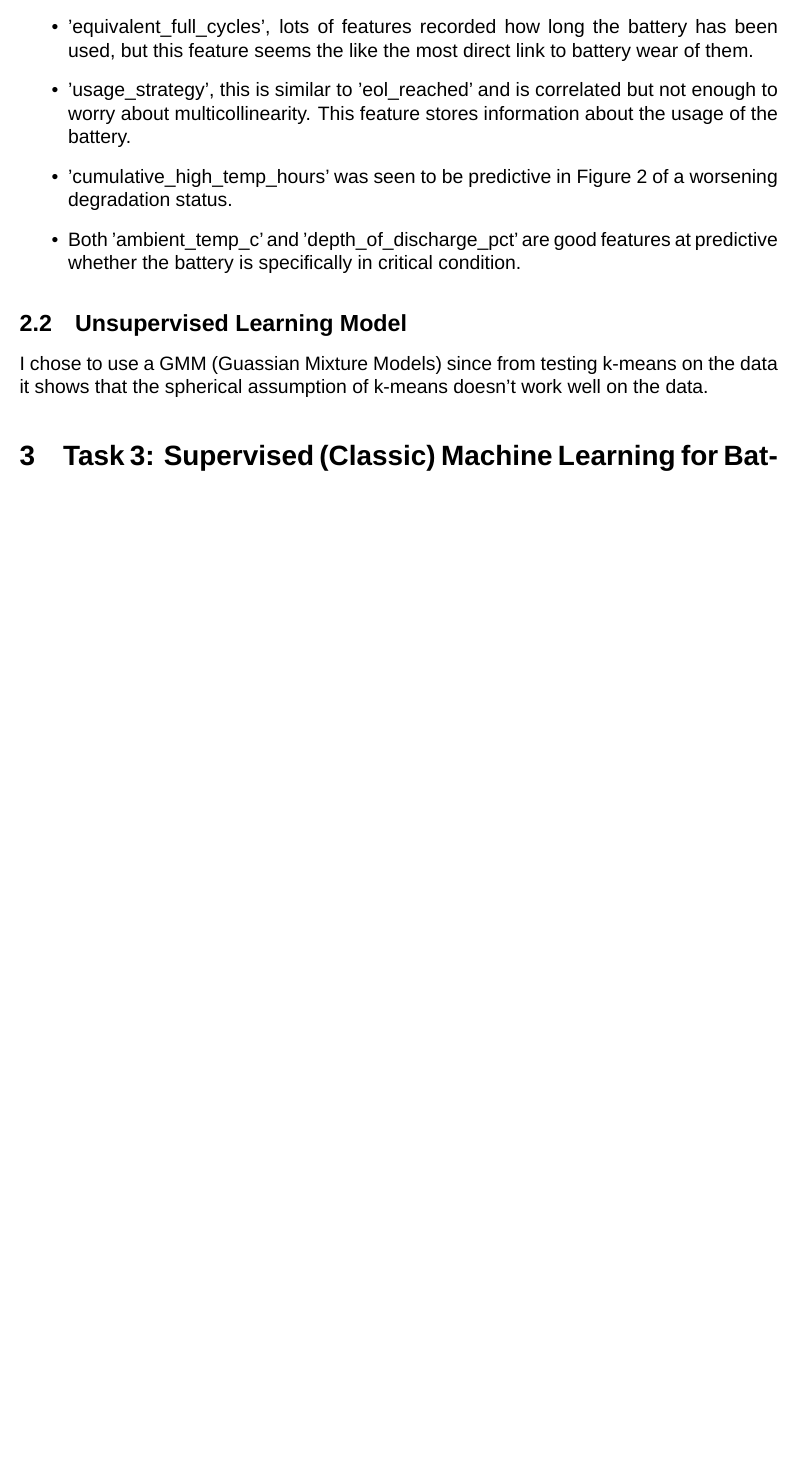
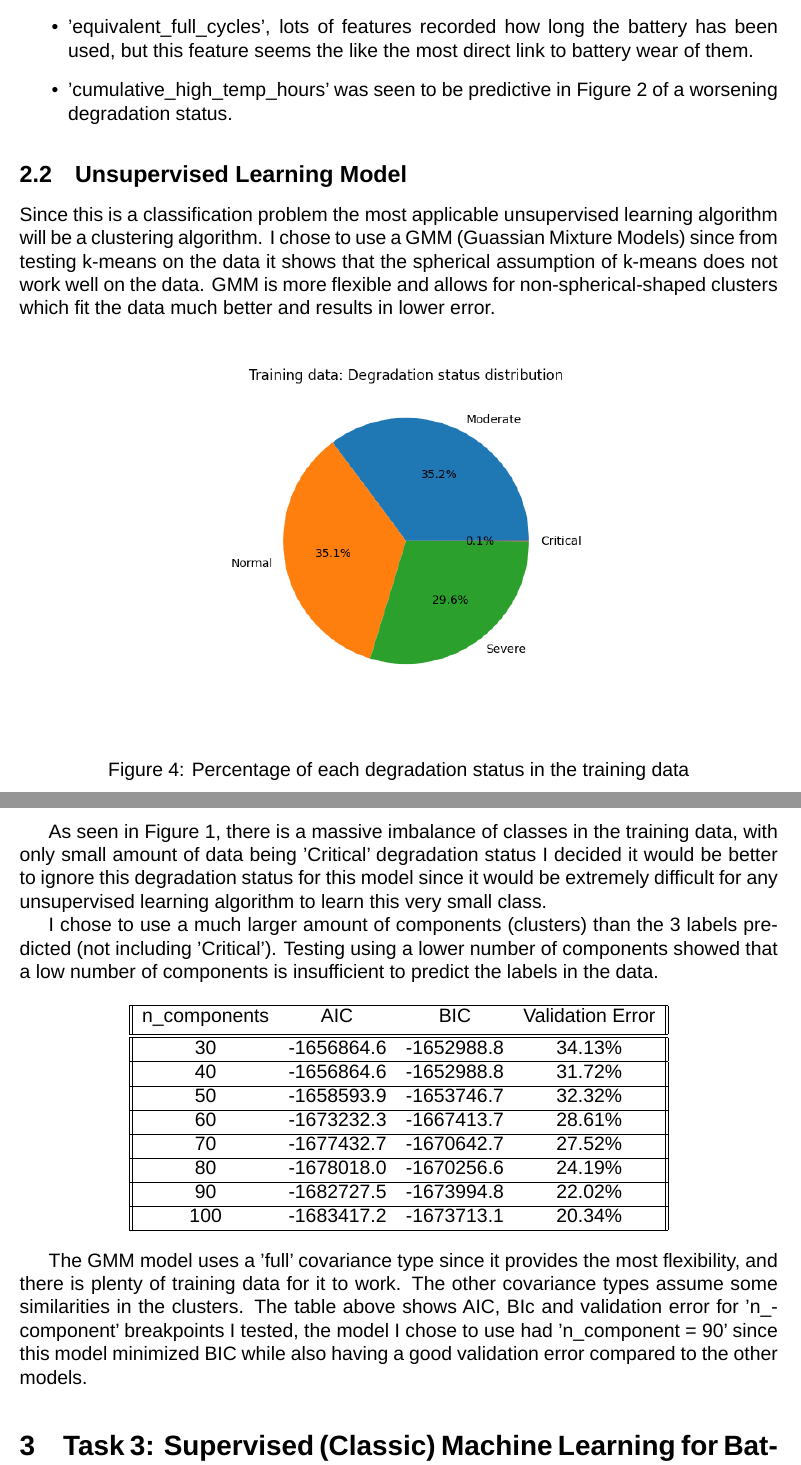
Before and after one commit to leolin25/predicting_battery_useful_life, a LaTeX document (project_report.tex): part of page 8 of 8 before the commit and two parts of pages 8 and 9 of 9 after it, the two joined at a grey line, cut so that both start at the same text, the shorter picture padded with empty space. Compiled offline with LuaLaTeX; a missing font is replaced by an installed copy or a similar font.

Commit message:
Updates from Overleaf

```diff
--- a/project_report.tex
+++ b/project_report.tex
@@ -94,14 +94,49 @@ From EDA we can infer that the most predictive features for 'degradation_status'
 \begin{itemize}
     \item 'eol_reached', when this feature is True the probability of the degradation status being critical or severe is significantly higher.
     \item 'equivalent_full_cycles', lots of features recorded how long the battery has been used, but this feature seems the like the most direct link to battery wear of them.
-    \item 'usage_strategy', this is similar to 'eol_reached' and is correlated but not enough to worry about multicollinearity. This feature stores information about the usage of the battery.
     \item 'cumulative_high_temp_hours' was seen to be predictive in Figure 2 of a worsening degradation status.
-    \item Both 'ambient_temp_c' and 'depth_of_discharge_pct' are good features at predictive whether the battery is specifically in critical condition.
 \end{itemize}
 
 \subsection{Unsupervised Learning Model}
 
-I chose to use a GMM (Guassian Mixture Models) since from testing k-means on the data it shows that the spherical assumption of k-means doesn't work well on the data.
+Since this is a classification problem the most applicable unsupervised learning algorithm will be a clustering algorithm. I chose to use a GMM (Guassian Mixture Models) since from testing k-means on the data it shows that the spherical assumption of k-means does not work well on the data. GMM is more flexible and allows for non-spherical-shaped clusters which fit the data much better and results in lower error.
+
+\begin{figure}[H]
+    \centering
+    \makebox[\textwidth][c]{\includegraphics[width=0.7\textwidth]{deg_pie_char.png}}
+    \caption{Percentage of each degradation status in the training data}
+    \label{fig:timetable}
+\end{figure}
+
+As seen in Figure 1, there is a massive imbalance of classes in the training data, with only small amount of data being 'Critical' degradation status I decided it would be better to ignore this degradation status for this model since it would be extremely difficult for any unsupervised learning algorithm to learn this very small class.
+
+I chose to use a much larger amount of components (clusters) than the 3 labels predicted (not including 'Critical'). Testing using a lower number of components showed that a low number of components is insufficient to predict the labels in the data.
+
+\begin{center}
+\begin{tabular}{||c c c c||}
+ \hline
+ n_components & AIC & BIC & Validation Error \\ [0.5ex]
+ \hline\hline
+ 30 & -1656864.6 & -1652988.8 & 34.13\% \\
+ \hline
+ 40 & -1656864.6 & -1652988.8 & 31.72\% \\
+ \hline
+ 50 & -1658593.9 & -1653746.7 & 32.32\% \\
+ \hline
+ 60 & -1673232.3 & -1667413.7 & 28.61\% \\
+ \hline
+ 70 & -1677432.7 & -1670642.7 & 27.52\% \\
+ \hline
+ 80 & -1678018.0 & -1670256.6 & 24.19\% \\
+ \hline
+ 90 & -1682727.5 & -1673994.8 & 22.02\% \\
+ \hline
+ 100 & -1683417.2 & -1673713.1 & 20.34\% \\
+ \hline
+\end{tabular}
+\end{center}
+
+The GMM model uses a 'full' covariance type since it provides the most flexibility, and there is plenty of training data for it to work. The other covariance types assume some similarities in the clusters. The table above shows AIC, BIc and validation error for 'n_component' breakpoints I tested, the model I chose to use had 'n_component = 90' since this model minimized BIC while also having a good validation error compared to the other models.
 
 \section{Task 3: Supervised (Classic) Machine Learning for Battery Degradation Analysis }
 
```
Also changed, not shown: project_report.tex (2 more changed lines).
